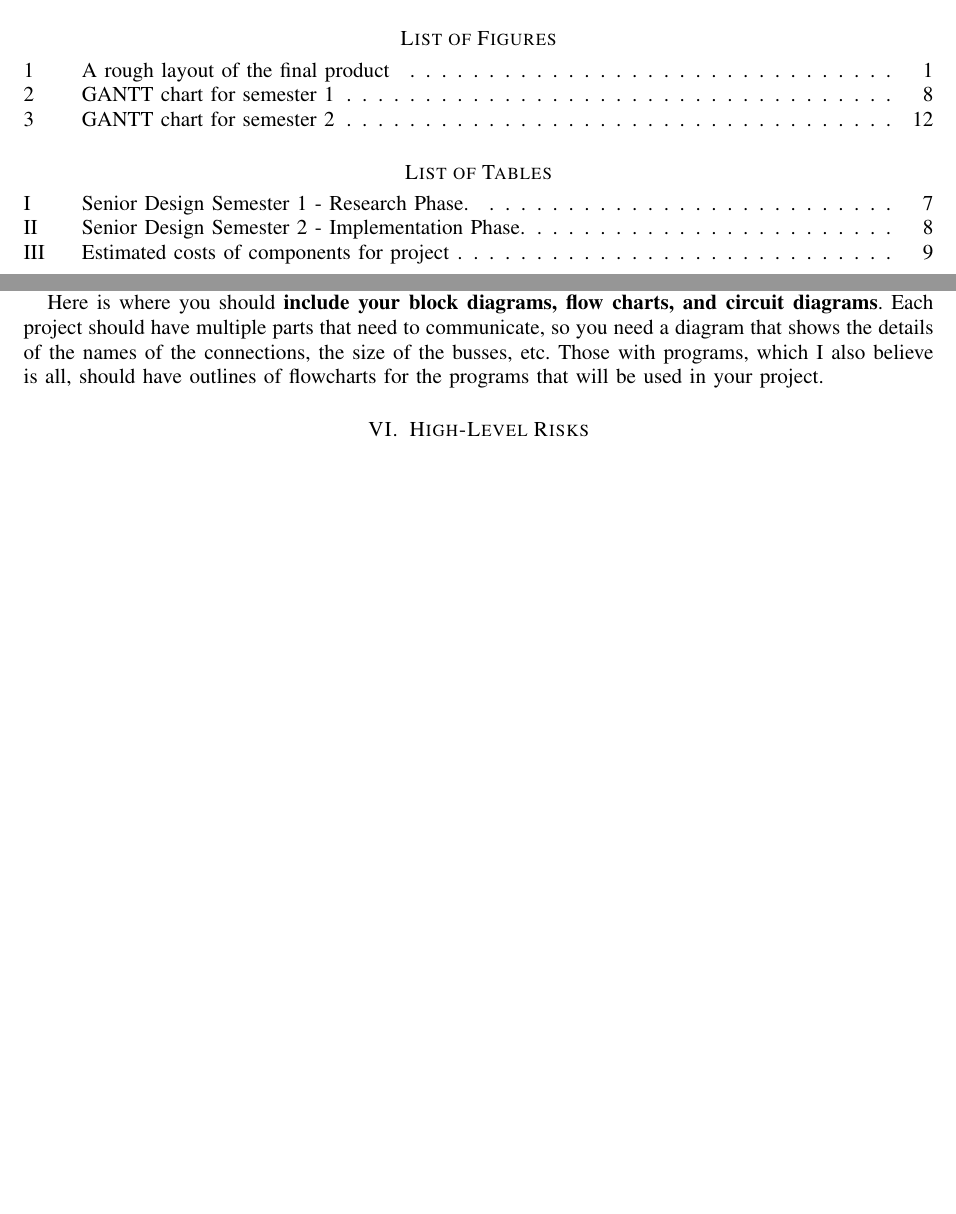
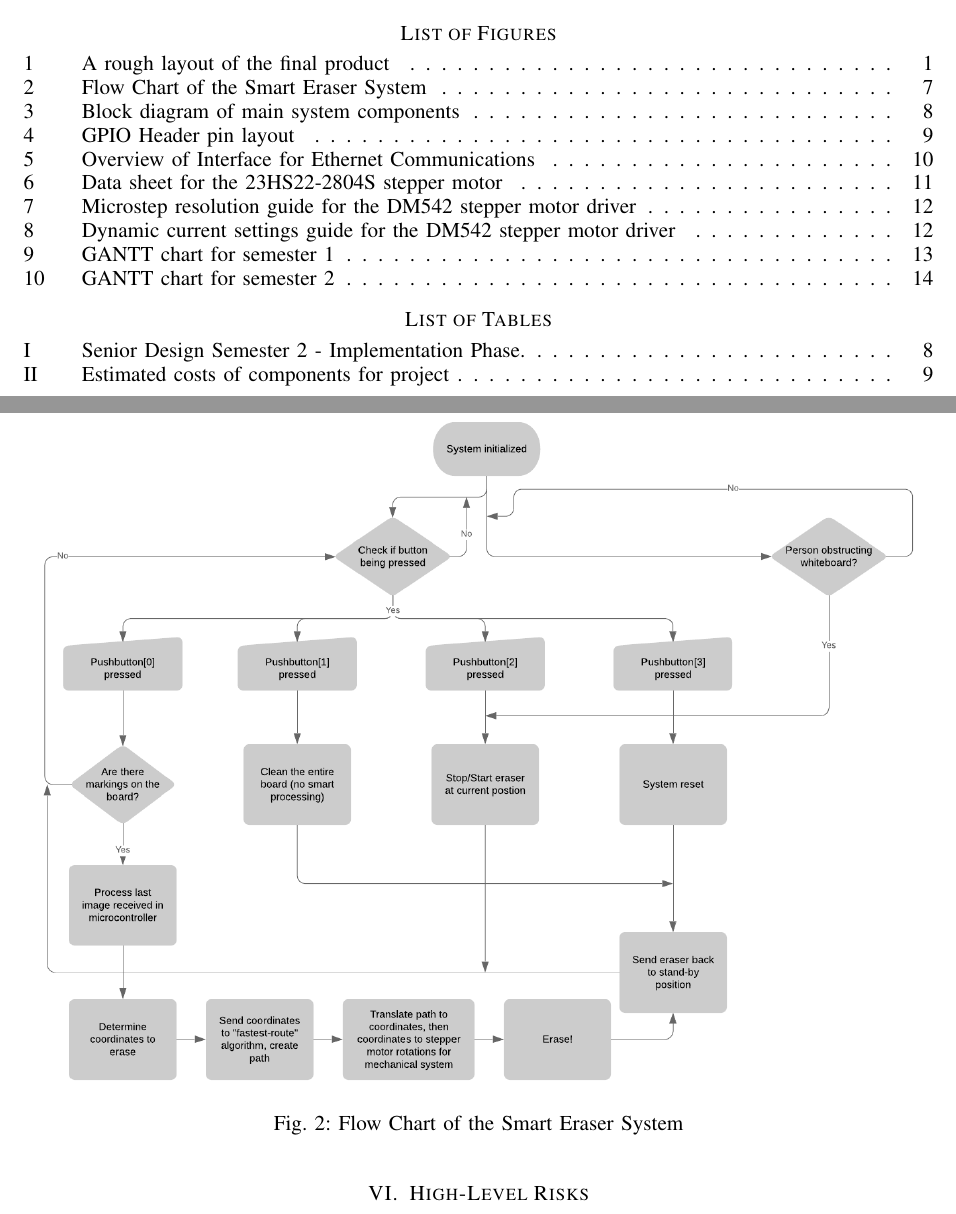
Before and after one commit to Senior-Design-CSUFresno/Project-Charter, a LaTeX paper (ProjectChater.tex): two parts of pages 2 and 9 of 15 before the commit and two parts of pages 2 and 10 of 17 after it, joined at a grey line, cut so that both start at the same text, the shorter picture padded with empty space. The pictures show the PDF file ProjectChater.pdf that the author committed with the source.

Commit message:
combining with Heathers vers

```diff
--- a/ProjectChater.tex
+++ b/ProjectChater.tex
@@ -273,10 +273,69 @@ Explain all the major difficulties with the project.
 List who your technical faculty advisor is, what their area of expertise is, and how
 you will use that expertise in your project.
 
-Here is where you should \textbf{include your block diagrams, flow charts, and circuit diagrams}.
-Each project should have multiple parts that need to communicate, so you need a diagram that shows the details
-of the names of the connections, the size of the busses, etc.  Those with programs, which I also believe is all,
-should have outlines of flowcharts for the programs that will be used in your project.
+\begin{figure}[h!]
+	\centering
+	{\includegraphics[max size={\textwidth}{\textheight}]{"Smart Eraser Diagrams".png}}
+	\caption{Flow Chart of the Smart Eraser System}
+	\label{fig:FC1}
+\end{figure}
+
+\pagebreak[4]
+
+\begin{figure}[h!]
+	\centering
+	{\includegraphics[max size={\textwidth}{\textheight}]{"System block diagram".png}}
+	\caption{Block diagram of main system components}
+	\label{fig:BD1}
+\end{figure}
+
+\pagebreak[4]
+
+\begin{figure}[h!]
+	\centering
+	{\includegraphics[max size={\textwidth}{\textheight}]{"GPIO".png}}
+	\caption{GPIO Header pin layout}
+	\label{fig:GPIO}
+\end{figure}
+
+\pagebreak[4]
+
+\begin{figure}[h!]
+	\centering
+	{\includegraphics[max size={\textwidth}{\textheight}]{"Ethernet".png}}
+	\caption{Overview of Interface for Ethernet Communications}
+	\label{fig:Ether}
+\end{figure}
+
+\pagebreak[4]
+
+
+\begin{figure}[h!]
+	\centering
+	{\includegraphics[max size={\textwidth}{\textheight}]{"stepper motor".png}}
+	\caption{Data sheet for the 23HS22-2804S stepper motor}
+	\label{fig:SM}
+\end{figure}
+
+\pagebreak[4]
+
+\begin{figure}[h!]
+	\centering
+	{\includegraphics[max size={\textwidth}{\textheight}]{"Stepper motor driver".png}}
+	\caption{Microstep resolution guide for the DM542 stepper motor driver}
+	\label{fig:SMD1}
+\end{figure}
+
+\pagebreak[4]
+
+\begin{figure}[h!]
+	\centering
+	{\includegraphics[max size={\textwidth}{\textheight}]{"stepper motor driver set current".png}}
+	\caption{Dynamic current settings guide for the DM542 stepper motor driver}
+	\label{fig:SMD2}
+\end{figure}
+
+\pagebreak[4]
 
 \section{High-Level Risks}
 What are the risks associated with your project?  For most, there are power systems you must be concerned about,
@@ -351,8 +404,3 @@ your project development safe.
-\begin{table} [H]
-	\normalsize
-	\centering
-	\begin{tabular}{|l|l|l|}
-		\hline
 		\multicolumn{1}{|c|}{\textbf{Member Assign.}} & \multicolumn{1}{|c|}{\textbf{Start-End Date}} & \multicolumn{1}{|c|}{\textbf{Description}} \\
 		\hline
 		Heather L. & 11/15-11/25/18 & Test the microcontroller after researching the ports needed for the \\
@@ -370,8 +418,3 @@ your project development safe.
 		All & 12/13-12/14/18 &
 		Present Project Charter to Senior Design class, professor, and \\
 		& & academic advisor.\\
-		\hline
-	\end{tabular}
-	\caption{Senior Design Semester 1 - Research Phase.}
-	\label{table:2}
-\end{table}
```
Also changed, not shown: GPIO.png (renamed from default_gpio_pins.pdf.png), ProjectChater.pdf, Smart Eraser Diagrams.png (added), stepper motor.PNG (added), ProjectChater.tex (16 more changed lines), 6 other files.
